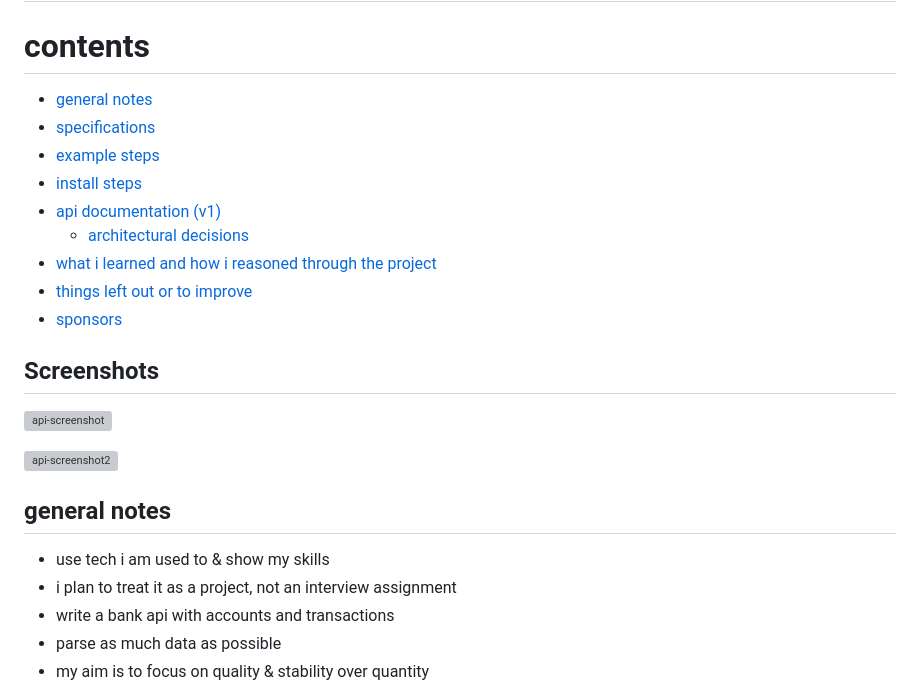
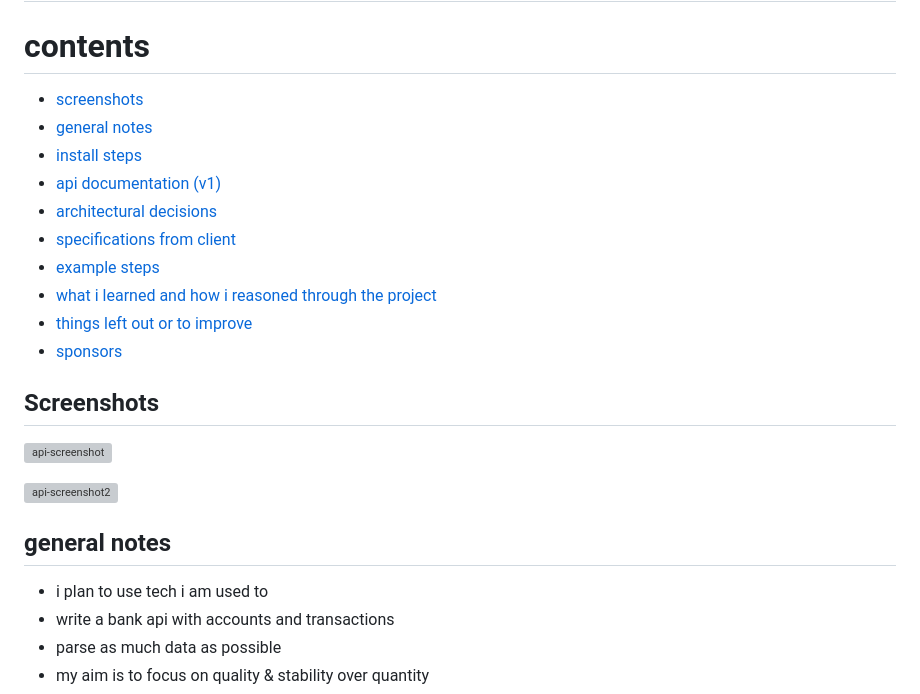
Before and after one commit to neontomo/atlar-bank-api, a Markdown page: README.md, the part around the change. Rendered like a GitHub page; grey boxes are pictures that could not be loaded.

Commit message:
table of contents fix

```diff
--- a/README.md
+++ b/README.md
@@ -2,12 +2,13 @@
 
 # contents
 
+- [screenshots](#screenshots)
 - [general notes](#general-notes)
-- [specifications](#specifications)
-- [example steps](#example-steps)
 - [install steps](#install-steps)
 - [api documentation (v1)](#api-documentation-v1)
-  - [architectural decisions](#architectural-decisions)
+- [architectural decisions](#architectural-decisions)
+- [specifications from client](#specifications-from-client)
+- [example steps](#example-steps)
 - [what i learned and how i reasoned through the project](#what-i-learned-and-how-i-reasoned-through-the-project)
 - [things left out or to improve](#things-left-out-or-to-improve)
 - [sponsors](#sponsors)
@@ -20,8 +21,7 @@
 
 ## general notes
 
-- use tech i am used to & show my skills
-- i plan to treat it as a project, not an interview assignment
+- i plan to use tech i am used to
 - write a bank api with accounts and transactions
 - parse as much data as possible
 - my aim is to focus on quality & stability over quantity
```
